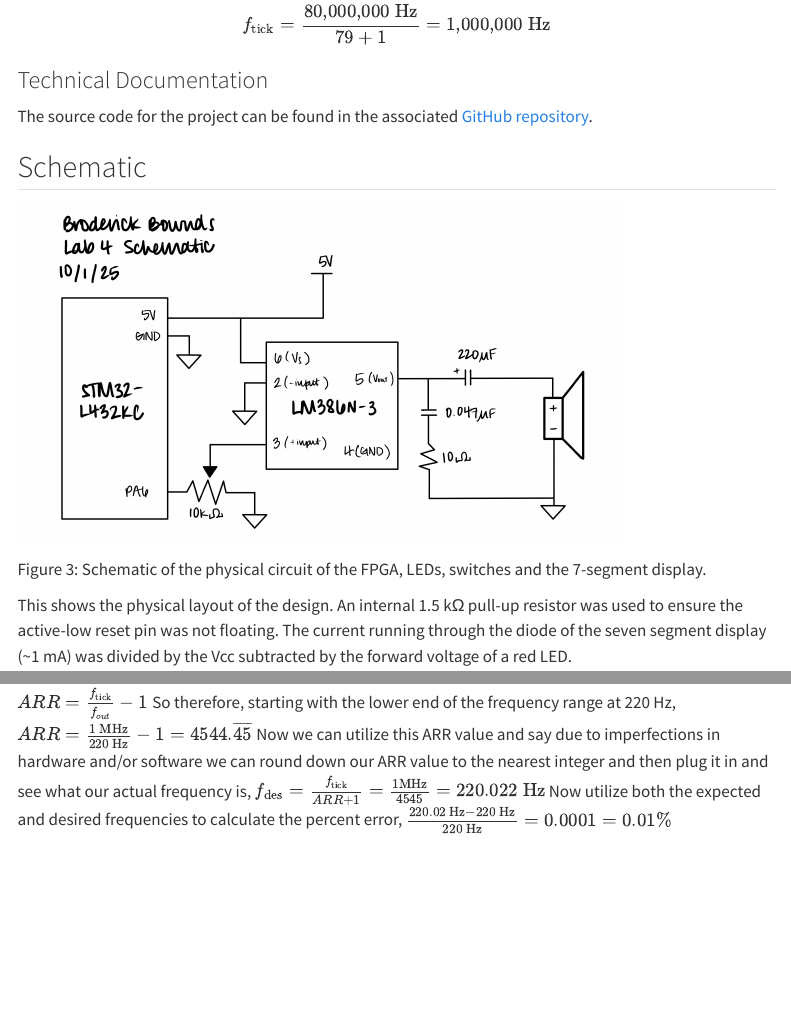
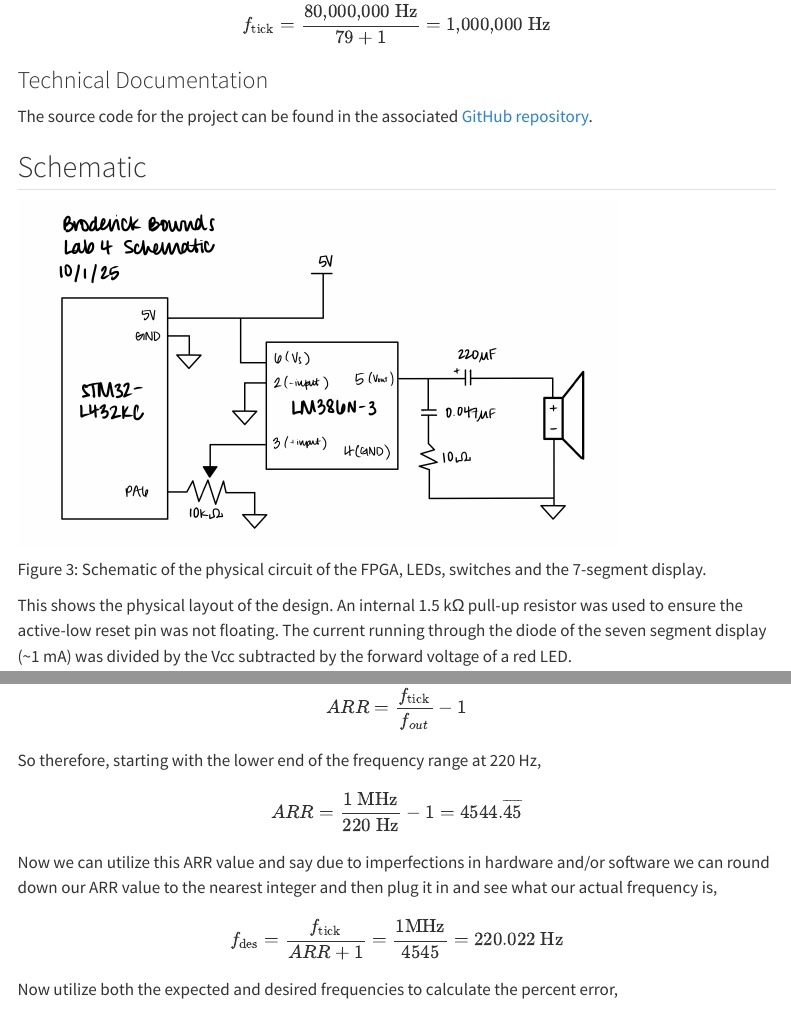
Before and after one commit to brbownds/e155-portfolio, a Quarto document (Lab_4.qmd): the page in a window 1100 px wide, from 1140 px down, and a second part further down, joined at a grey line. Rendered offline with R 4.5, knitr and Pandoc in place of Quarto, with nearby package versions; the code chunks are not run, so their results and figures are left out; menus at the side of the page are left out.

Commit message:
more more more porto

```diff
--- a/Lab_4.qmd
+++ b/Lab_4.qmd
@@ -93,11 +93,17 @@ Figure 6: Screenshot of a oscilliscope waveform validating the exact frequency o
 
 ### Verifying of Pitch Accuracy
 To calculate and validate pitch accuracy across our range (220 -- 1000 Hz) we can first evaulate our ARR value with the desired frequency and then move backwards and plug in a rounded down value of ARR due to the hardware imperfections:
+$$ARR = \frac{f_{\text{tick}}}{f_{out}} - 1
+$$
 
-$ARR = \frac{f_{\text{tick}}}{f_{out}} - 1$
 So therefore, starting with the lower end of the frequency range at 220 Hz,
-$ARR = \frac{1\ \text{MHz}}{220\ \text{Hz}} - 1 =4544.\overline{45}$
+$$
+ARR = \frac{1\ \text{MHz}}{220\ \text{Hz}} - 1 =4544.\overline{45}
+$$
+
 Now we can utilize this ARR value and say due to imperfections in hardware and/or software we can round down our ARR value to the nearest integer and then plug it in and see what our actual frequency is,
-${f_\text{des}} = \frac{f_\text{tick}}{ARR + 1} = \frac{1 \text{MHz}}{4545} = 220.022\ \text{Hz}$
+$$
+{f_\text{des}} = \frac{f_\text{tick}}{ARR + 1} = \frac{1 \text{MHz}}{4545} = 220.022\ \text{Hz}
+$$
+
 Now utilize both the expected and desired frequencies to calculate the percent error,
-$\frac{220.02\ \text{Hz} - 220\ \text{Hz}}{220\ \text{Hz}} = 0.0001 = 0.01\%$
```
Also changed, not shown: Lab_4.qmd (12 more changed lines).
